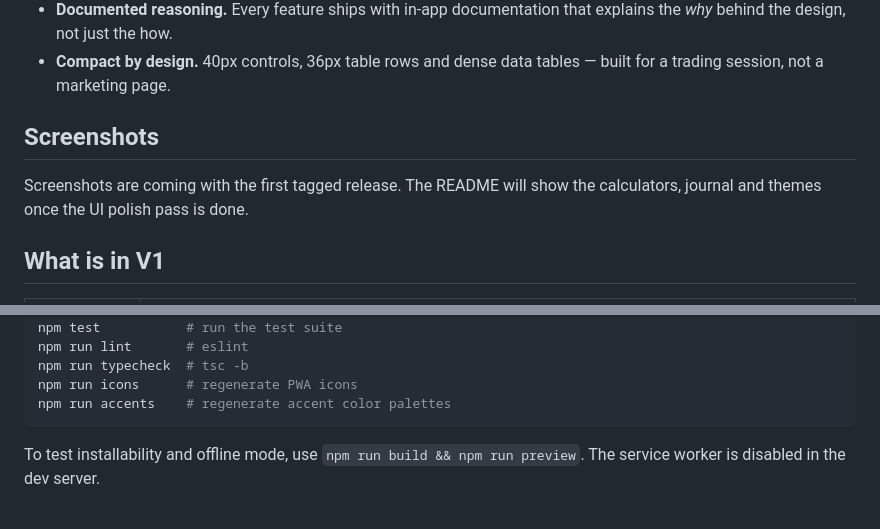
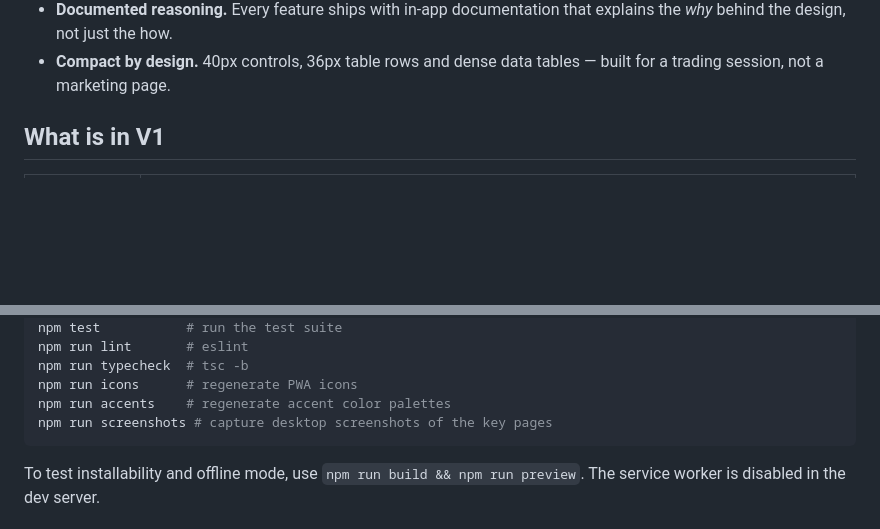
Before and after one commit to benyamin-git/ClyTrade, a Markdown page: README.md, 2 parts joined by grey strips. Rendered like a GitHub page; blank space fills up the shorter version.

````diff
--- a/README.md
+++ b/README.md
@@ -29,11 +49,6 @@ ClyTrade is an opinionated answer to that:
   explains the _why_ behind the design, not just the how.
 - **Compact by design.** 40px controls, 36px table rows and dense data tables —
   built for a trading session, not a marketing page.
-
-## Screenshots
-
-Screenshots are coming with the first tagged release. The README will show the
-calculators, journal and themes once the UI polish pass is done.
 
 ## What is in V1
 
@@ -70,6 +85,7 @@ npm run lint       # eslint
 npm run typecheck  # tsc -b
 npm run icons      # regenerate PWA icons
 npm run accents    # regenerate accent color palettes
+npm run screenshots # capture desktop screenshots of the key pages
 ```
 
 To test installability and offline mode, use `npm run build && npm run preview`.
````
Also changed, not shown: other parts of README.md (+20 -0 lines), AGENTS.md (+5 -0 lines), CHANGELOG.md (+5 -0 lines), screenshots/desktop/journal-overview.png (added), screenshots/desktop/journal-stats.png (added), screenshots/desktop/portfolio-stats.png (added), screenshots/desktop/position-size.png (added), screenshots/desktop/settings-themes.png (added), 3 other files.
